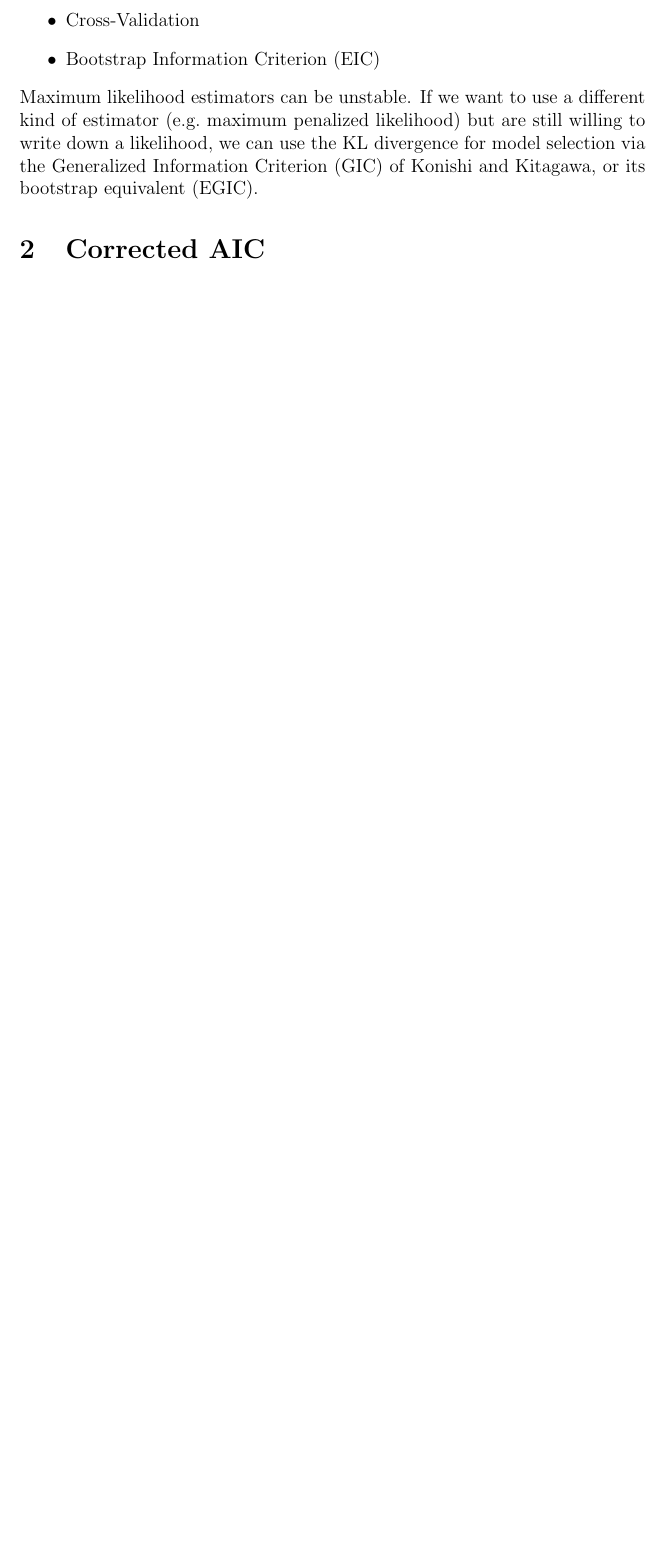
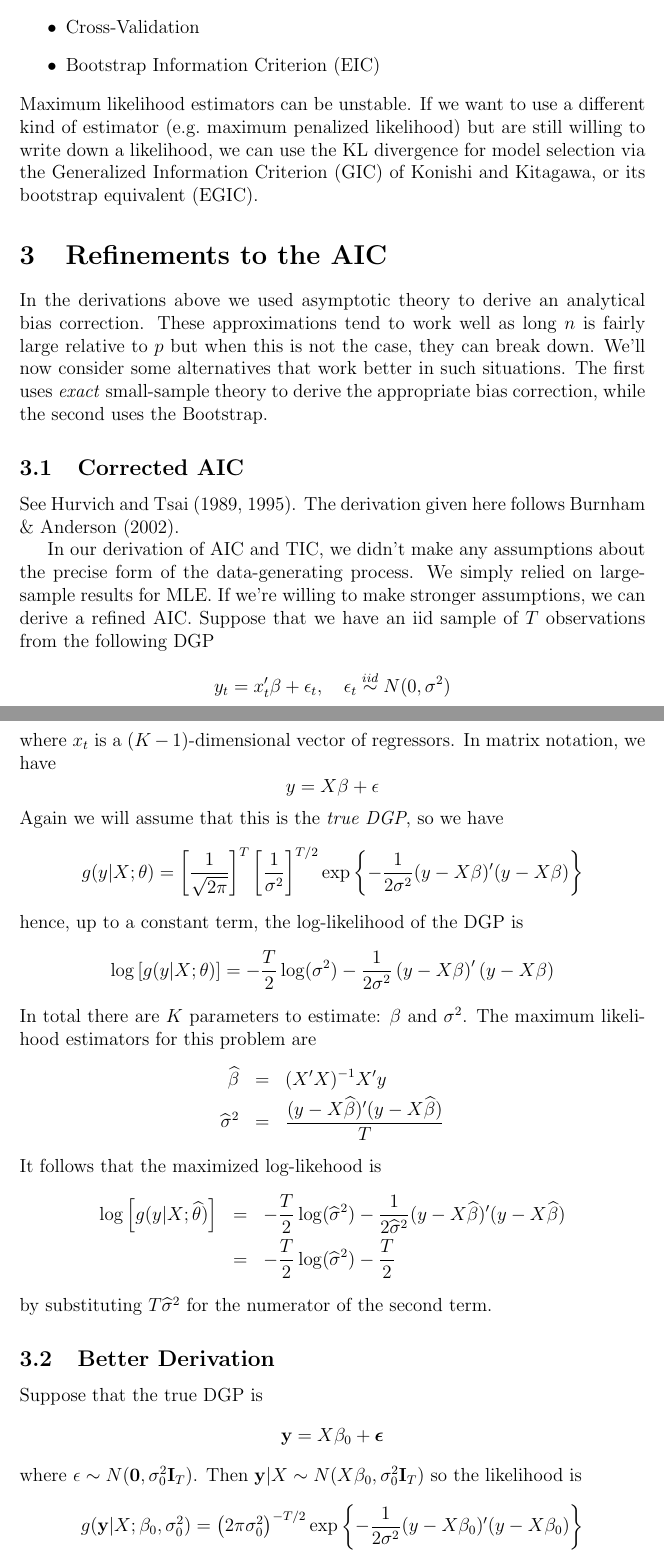
Before and after one commit to fditraglia/econ722, a LaTeX document (lecture01_AIC_type_criteria.tex): part of page 10 of 10 before the commit and two parts of pages 10 and 11 of 12 after it, the two joined at a grey line, cut so that both start at the same text, the shorter picture padded with empty space. Compiled offline with pdfLaTeX.

Commit message:
began corrected-AIC derivation, various small changes

```diff
--- a/lecture01_AIC_type_criteria.tex
+++ b/lecture01_AIC_type_criteria.tex
@@ -249,7 +252,37 @@ The AIC and TIC use an analytical bias correction. Other possibilities:
 	\end{itemize}
 Maximum likelihood estimators can be unstable. If we want to use a different kind of estimator (e.g.\ maximum penalized likelihood) but are still willing to write down a likelihood, we can use the KL divergence for model selection via the Generalized Information Criterion (GIC) of Konishi and Kitagawa, or its bootstrap equivalent (EGIC).
 
+\section{Refinements to the AIC}
+In the derivations above we used asymptotic theory to derive an analytical bias correction. These approximations tend to work well as long $n$ is fairly large relative to $p$ but when this is not the case, they can break down. We'll now consider some alternatives that work better in such situations. The first uses \emph{exact} small-sample theory to derive the appropriate bias correction, while the second uses the Bootstrap.
 
-\section{Corrected AIC}
 
-\section{Cavanaugh \& Neath State-Space AIC}
+\subsection{Corrected AIC}
+See Hurvich and Tsai (1989, 1995). The derivation given here follows Burnham \& Anderson (2002).
+
+In our derivation of AIC and TIC, we didn't make any assumptions about the precise form of the data-generating process. We simply relied on large-sample results for MLE. If we're willing to make stronger assumptions, we can derive a refined AIC. Suppose that we have an iid sample of $T$ observations from the following DGP
+	$$y_t = x_t'\beta + \epsilon_t, \quad \epsilon_t \overset{iid}{\sim} N(0, \sigma^2)$$
+where $x_t$ is a $(K-1)$-dimensional vector of regressors. In matrix notation, we have
+	$$y = X\beta + \epsilon$$
+Again we will assume that this is the \emph{true DGP}, so we have
+	$$g(y|X;\theta) = \left[\frac{1}{\sqrt{2\pi}} \right]^{T} \left[\frac{1}{\sigma^2} \right]^{T/2}\exp\left\{ -\frac{1}{2\sigma^2}(y - X\beta)'(y - X\beta)\right\}$$
+hence, up to a constant term, the log-likelihood of the DGP is
+	$$\log\left[g(y|X;\theta)\right] = -\frac{T}{2} \log(\sigma^2) - \frac{1}{2\sigma^2}\left(y - X\beta\right)'\left(y -X\beta\right)$$
+In total there are $K$ parameters to estimate: $\beta$ and $\sigma^2$. The maximum likelihood estimators for this problem are
+\begin{eqnarray*}
+	\widehat{\beta} &=& (X'X)^{-1}X'y\\
+	\widehat{\sigma}^2 &=& \frac{(y - X\widehat{\beta})'(y - X\widehat{\beta})}{T}
+\end{eqnarray*}
+It follows that the maximized log-likehood is
+\begin{eqnarray*}
+	\log\left[g(y|X;\widehat{\theta})\right] &=&  -\frac{T}{2} \log(\widehat{\sigma}^2) - \frac{1}{2\widehat{\sigma}^2}(y - X\widehat{\beta})'(y -X\widehat{\beta})\\
+		&=& -\frac{T}{2} \log(\widehat{\sigma}^2) - \frac{T}{2}
+\end{eqnarray*}
+by substituting $T\widehat{\sigma}^2$ for the numerator of the second term.
+
+
+
+\subsection{Better Derivation}
+Suppose that the true DGP is
+	$$\textbf{y} = X\beta_0 + \boldsymbol{\epsilon}$$
+where $\mathbf{\epsilon} \sim N(\mathbf{0}, \sigma_0^2 \mathbf{I}_T)$. Then $\mathbf{y}|X \sim N(X\beta_0, \sigma_0^2 \mathbf{I}_T)$ so the likelihood is
+	$$g(\textbf{y}|X;\beta_0, \sigma^2_0) = \left(2\pi\sigma_0^2\right)^{-T/2} \exp\left\{ -\frac{1}{2\sigma^2}(y - X\beta_0)'(y - X\beta_0)\right\}$$
```
Also changed, not shown: lecture01_AIC_type_criteria.pdf, lecture01_AIC_type_criteria.tex (52 more changed lines).
